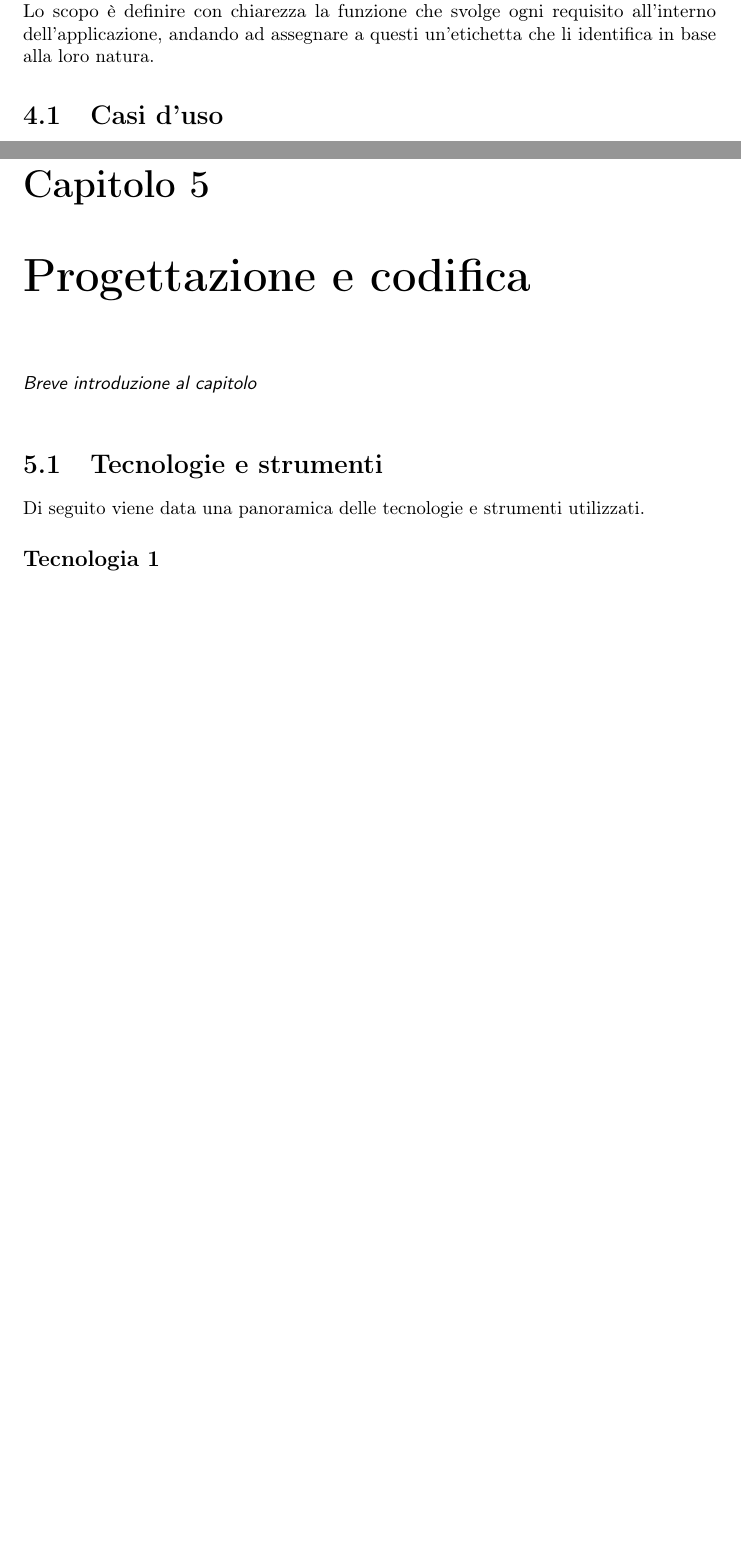
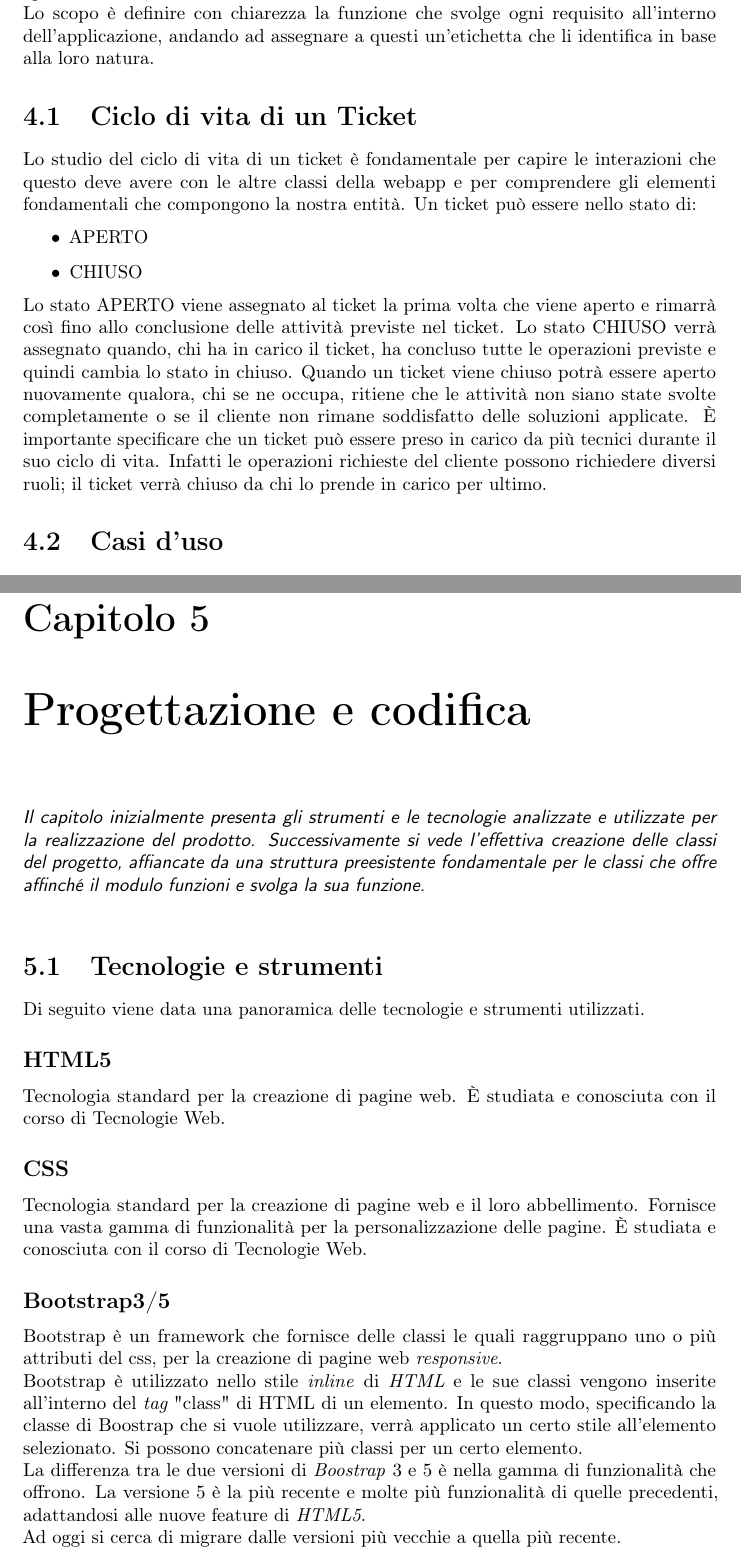
Before and after one commit to Fawy01/Tesi, a LaTeX thesis (thesis.tex, which reads chapters/concept.tex, chapters/product-prototype.tex): two parts of pages 13 and 34 of 39 before the commit and two parts of pages 14 and 35 of 42 after it, joined at a grey line, cut so that both start at the same text, the shorter picture padded with empty space. The pictures show the PDF file thesis.pdf that the author committed with the source.

Commit message:
tecnologie

```diff
--- a/chapters/concept.tex
+++ b/chapters/concept.tex
@@ -3,7 +3,16 @@
 
 In questo capitolo vengono analizzati tutti i requisiti individuati, come ad esempio apertura ticket, chiusura ecc..\\
 Lo scopo è definire con chiarezza la funzione che svolge ogni requisito all'interno dell'applicazione, andando  ad assegnare a questi un'etichetta che li identifica in base alla  loro natura.
-
+\section{Ciclo di vita di un Ticket}
+Lo studio del ciclo di vita di un ticket è fondamentale per capire le interazioni che questo deve avere con le altre classi della webapp e per comprendere gli elementi fondamentali che compongono la nostra entità. Un ticket può essere nello stato di:
+\begin{itemize}
+\item APERTO
+\item CHIUSO
+\end{itemize}
+Lo stato APERTO viene assegnato al ticket la prima volta che viene aperto e rimarrà così fino allo conclusione delle attività previste nel ticket.
+Lo stato CHIUSO verrà assegnato quando, chi ha in carico il ticket, ha concluso tutte le operazioni previste e quindi cambia lo stato in chiuso.
+Quando un ticket viene chiuso potrà essere aperto nuovamente qualora, chi se ne occupa, ritiene che le attività non siano state svolte completamente o se il cliente non rimane soddisfatto delle soluzioni applicate.
+È importante specificare che un ticket può essere preso in carico da più tecnici durante il suo ciclo di vita. Infatti le operazioni richieste del cliente possono richiedere diversi ruoli; il ticket verrà chiuso da chi lo prende in carico per ultimo.
 \section{Casi d'uso}
 
 Per lo studio dei casi di utilizzo del prodotto sono stati creati dei diagrammi.
--- a/chapters/product-prototype.tex
+++ b/chapters/product-prototype.tex
@@ -1,15 +1,20 @@
 \chapter{Progettazione e codifica}
 \label{cap:progettazione-codifica}
 
-\intro{Breve introduzione al capitolo}\\
+\intro{Il capitolo inizialmente presenta gli strumenti e le tecnologie analizzate e utilizzate per la realizzazione del prodotto. Successivamente si vede l'effettiva creazione delle classi del progetto, affiancate da una struttura preesistente fondamentale per le classi che offre affinché il modulo funzioni e svolga la sua funzione. }\\
 
 \section{Tecnologie e strumenti}
 \label{sec:tecnologie-strumenti}
 
 Di seguito viene data una panoramica delle tecnologie e strumenti utilizzati.
 
-\subsection*{Tecnologia 1}
-Descrizione Tecnologia 1.
+\subsection*{HTML5}
+Tecnologia standard per la creazione di pagine web. È studiata e conosciuta con il corso di Tecnologie Web.
 
-\subsection*{Tecnologia 2}
-Descrizione Tecnologia 2
+\subsection*{CSS}
+Tecnologia standard per la creazione di pagine web e il loro abbellimento. Fornisce una vasta gamma di funzionalità per la personalizzazione delle pagine. È studiata e conosciuta con il corso di Tecnologie Web.
+\subsection*{Bootstrap3/5}
+Bootstrap è un framework che fornisce delle classi le quali raggruppano uno o più attributi del css, per la creazione di pagine web \textit{responsive\gls}. \\
+Bootstrap è utilizzato nello stile \textit{inline} di \textit{HTML} e le sue classi vengono inserite all'interno del \textit{tag\gls} "class" di HTML di un elemento. In questo modo, specificando la classe di Boostrap che si vuole utilizzare, verrà applicato un certo stile all'elemento selezionato. Si possono concatenare più classi per un certo elemento.\\
+La differenza tra le due versioni di \textit{Boostrap} 3 e 5 è nella gamma di funzionalità che offrono. La versione 5 è la più recente e molte più funzionalità di quelle precedenti, adattandosi alle nuove feature di \textit{HTML5}. \\
+Ad oggi si cerca di migrare dalle versioni più vecchie a quella più recente.
@@ -15,0 +30 @@ Descrizione Tecnologia 2
+\begin{itemize}
```
Also changed, not shown: chapters/introduzione.tex (+12 -0 lines), chapters/sistema-attuale.tex (+8 -5 lines), thesis.pdf, chapters/product-prototype.tex (19 more changed lines), 6 other files.
